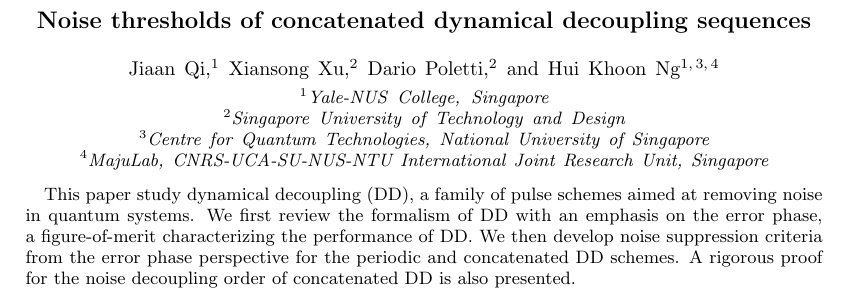
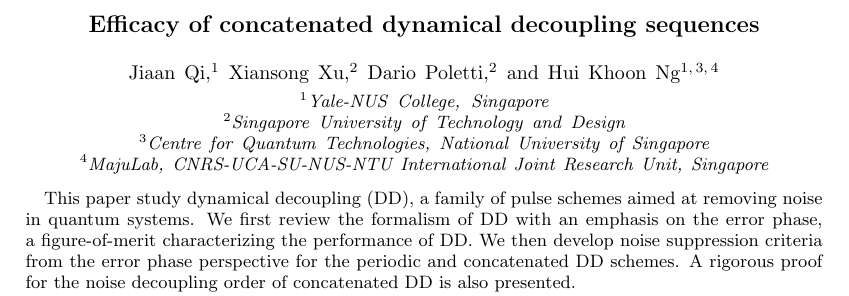
Before and after one commit to jiaan/dd-efficacy, a LaTeX paper (tex/dd-efficacy.tex): part of page 1 of 16, cut so that both start at the same text. Compiled offline with pdfLaTeX.

Commit message:
compile latex

```diff
--- a/tex/dd-effacacy.tex
+++ b/tex/dd-efficacy.tex
@@ -39,7 +39,7 @@
 
 \begin{document}
 
-\title{Noise thresholds of concatenated dynamical decoupling sequences}
+\title{Efficacy of concatenated dynamical decoupling sequences}
 \author{Jiaan Qi}
 \affiliation{Yale-NUS College, Singapore}
 
```
Also changed, not shown: tex/dd-effacacy.bbl (added), tex/dd-effacacy.pdf (added), tex/dd-effacacyNotes.bib (added), tex/dd-efficacy.bbl (added), tex/dd-efficacy.pdf (added), tex/dd-efficacyNotes.bib (added), 2 other files.
